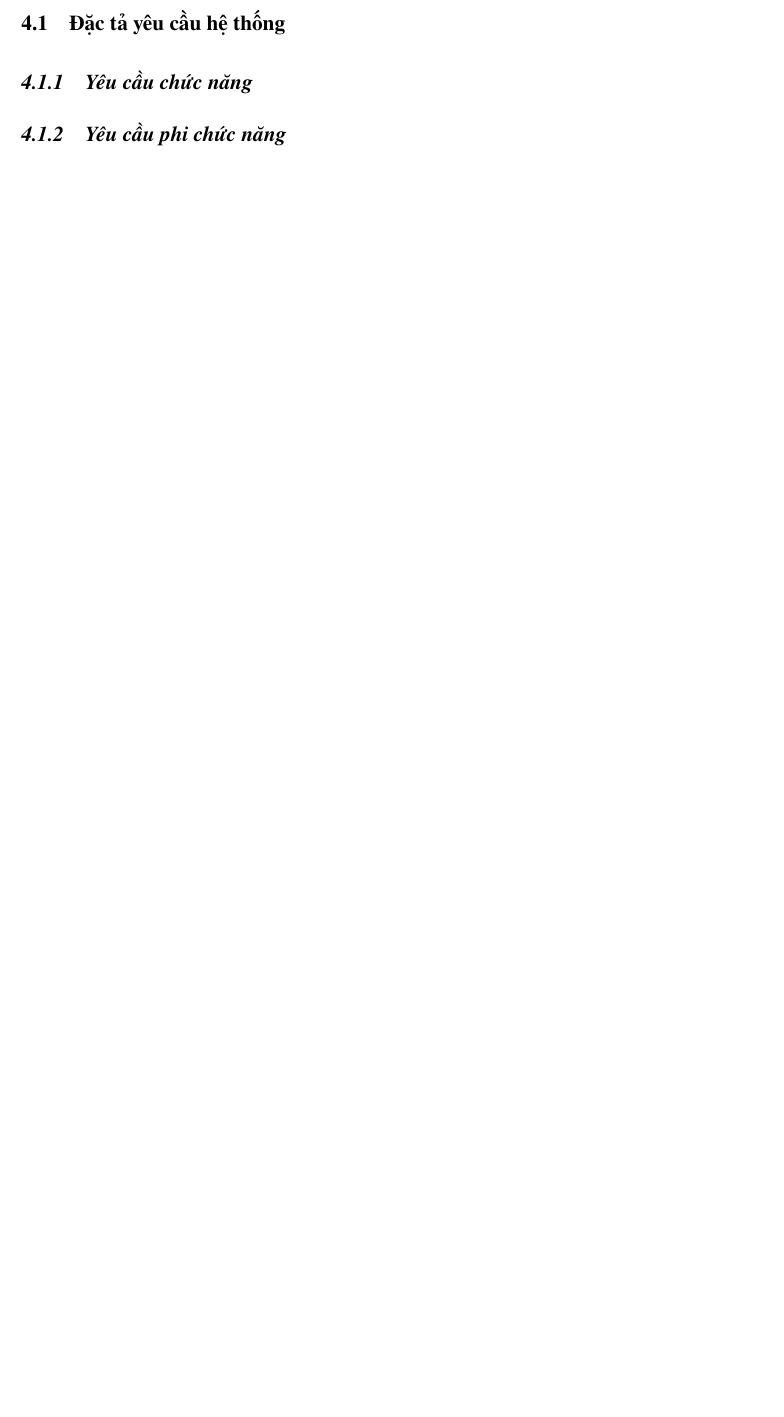
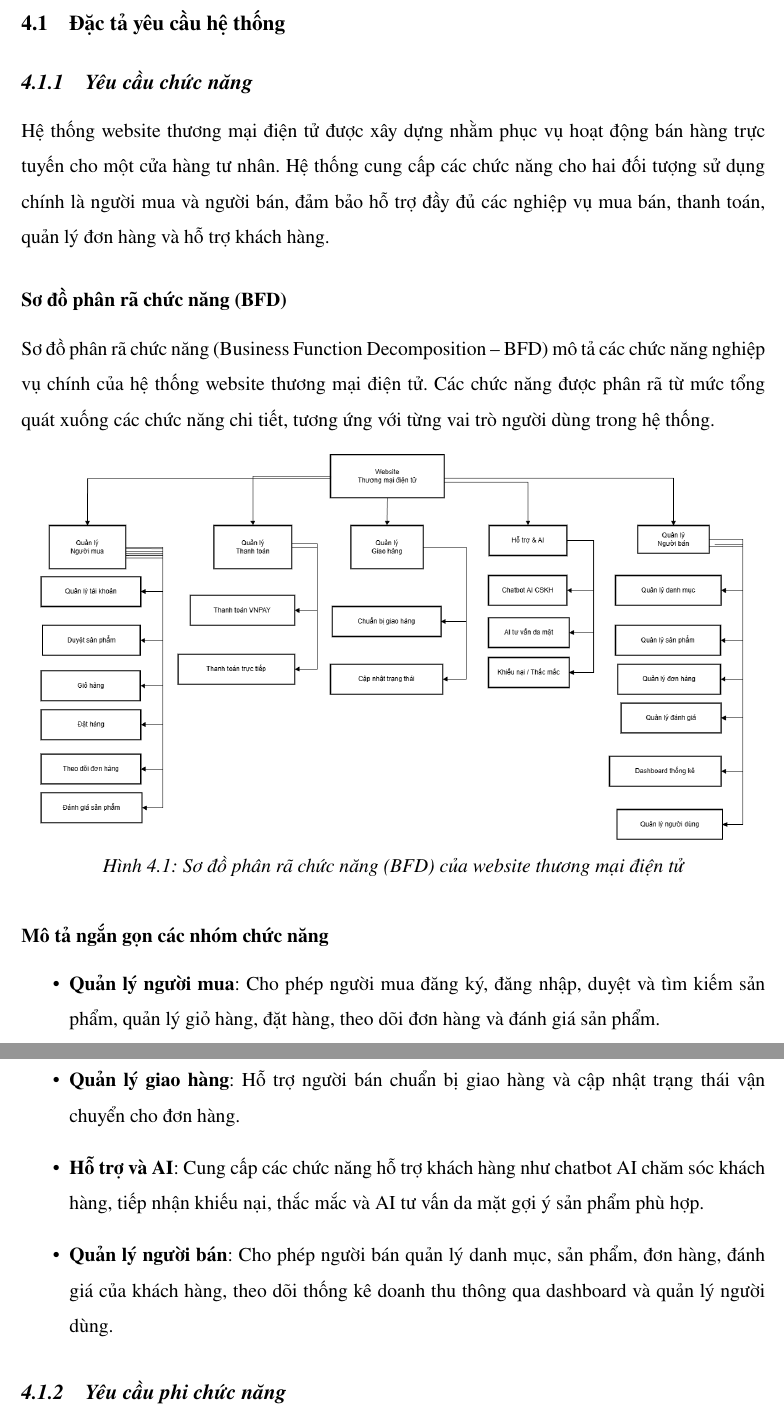
Before and after one commit to Toru2004/GlowUp_Latex, a LaTeX document (main.tex, which reads chapters/main/chapter2/section1.tex): part of page 12 of 13 before the commit and two parts of pages 14 and 15 of 16 after it, the two joined at a grey line, cut so that both start at the same text, the shorter picture padded with empty space. Compiled offline with pdfLaTeX.

Commit message:
write content section1 in chapter 3

```diff
--- a/chapters/main/chapter2/section1.tex
+++ b/chapters/main/chapter2/section1.tex
@@ -2,3 +2,28 @@
 
 \subsection{Yêu cầu chức năng}
 
+Hệ thống website thương mại điện tử được xây dựng nhằm phục vụ hoạt động bán hàng trực tuyến cho một cửa hàng tư nhân.
+Hệ thống cung cấp các chức năng cho hai đối tượng sử dụng chính là người mua và người bán, đảm bảo hỗ trợ đầy đủ các nghiệp vụ
+mua bán, thanh toán, quản lý đơn hàng và hỗ trợ khách hàng.
+
+\subsubsection{Sơ đồ phân rã chức năng (BFD)}
+
+Sơ đồ phân rã chức năng (Business Function Decomposition – BFD) mô tả các chức năng nghiệp vụ chính của hệ thống website thương mại điện tử.
+Các chức năng được phân rã từ mức tổng quát xuống các chức năng chi tiết, tương ứng với từng vai trò người dùng trong hệ thống.
+
+\begin{figure}[H]
+    \centering
+    \includegraphics[width=0.95\textwidth]{graphics/front/tmdt.drawio.png}
+    \caption{Sơ đồ phân rã chức năng (BFD) của website thương mại điện tử}
+    \label{fig:bfd}
+\end{figure}
+
+\subsubsection{Mô tả ngắn gọn các nhóm chức năng}
+
+\begin{itemize}
+  \item \textbf{Quản lý người mua}: Cho phép người mua đăng ký, đăng nhập, duyệt và tìm kiếm sản phẩm, quản lý giỏ hàng, đặt hàng, theo dõi đơn hàng và đánh giá sản phẩm.
+  \item \textbf{Quản lý thanh toán}: Hỗ trợ thanh toán trực tuyến qua cổng VNPAY và thanh toán trực tiếp khi nhận hàng.
+  \item \textbf{Quản lý giao hàng}: Hỗ trợ người bán chuẩn bị giao hàng và cập nhật trạng thái vận chuyển cho đơn hàng.
+  \item \textbf{Hỗ trợ và AI}: Cung cấp các chức năng hỗ trợ khách hàng như chatbot AI chăm sóc khách hàng, tiếp nhận khiếu nại, thắc mắc và AI tư vấn da mặt gợi ý sản phẩm phù hợp.
+  \item \textbf{Quản lý người bán}: Cho phép người bán quản lý danh mục, sản phẩm, đơn hàng, đánh giá của khách hàng, theo dõi thống kê doanh thu thông qua dashboard và quản lý người dùng.
+\end{itemize}
```
Also changed, not shown: chapters/front/introduction.tex (+8 -6 lines), cover.tex (+4 -2 lines), graphics/front/BFDtm.png (added), graphics/front/tmdt.drawio.png (added), chapters/main/chapter2/section1.tex (11 more changed lines), 1 other file.
